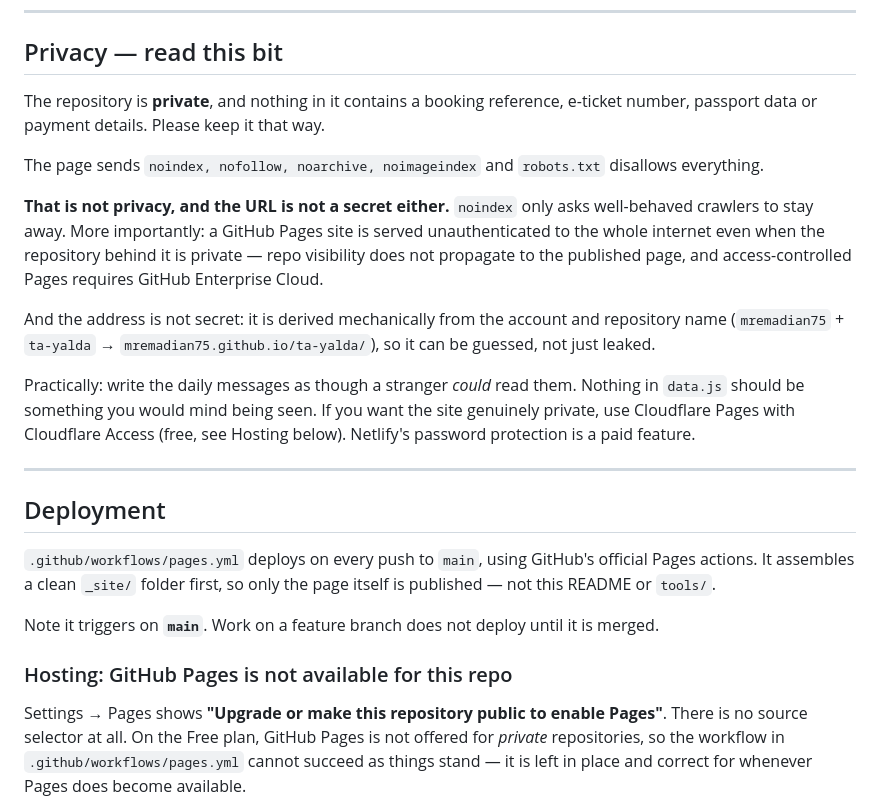
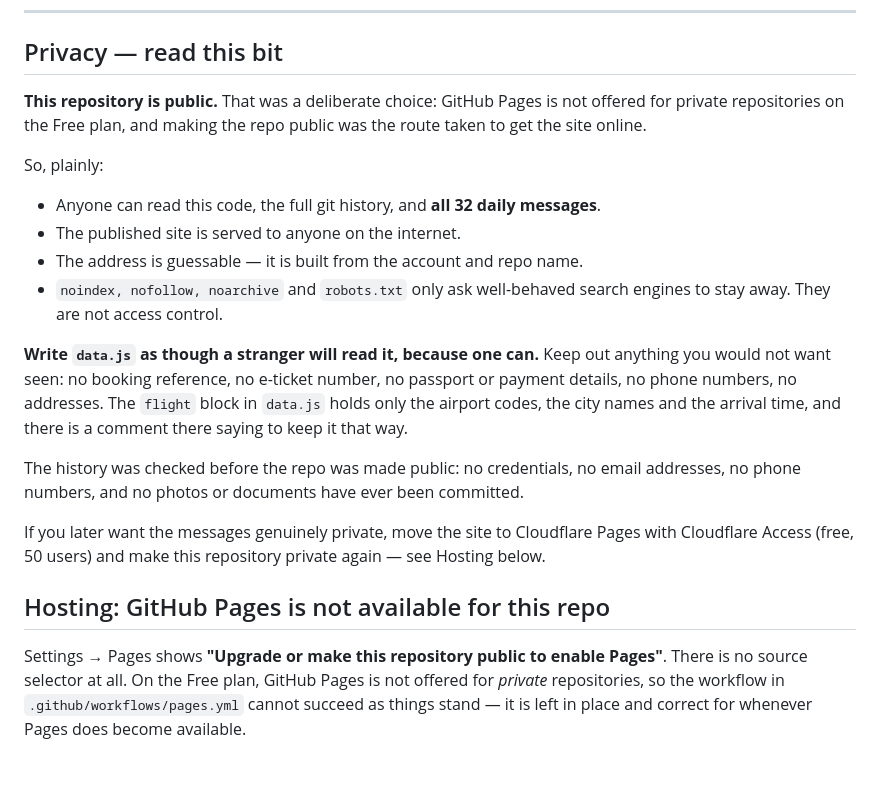
Before and after one commit to mremadian75/ta-yalda, a Markdown page: README.md, the part around the change. GitHub-like rendering; blank space fills up the shorter version.

Commit message:
Rewrite the privacy section for a public repository
The repo is being made public so GitHub Pages works on the Free plan, so the
README can no longer say 'the repository is private'. It now states plainly
what that means: the code, the full git history and all 32 daily messages are
readable by anyone, the address is guessable, and noindex/robots.txt are not
access control.

Before this, every blob in every commit was scanned — 40 text blobs across all
15 commits, not just HEAD. No credentials, no email addresses, no phone
numbers, and no photos or documents have ever been committed. The only hits for
'booking reference / passport / PNR' are the notes saying those things are
absent, and the long digit runs are generationtime_ms in a weather fixture and
iTunes track IDs.

Co-Authored-By: Claude Opus 5 <noreply@anthropic.com>
Claude-Session: https://claude.ai/code/session_01PiY1ppjnDzajgpPfppo2jL

```diff
--- a/README.md
+++ b/README.md
@@ -102,39 +102,33 @@ does not look broken without it.
 
 ## Privacy — read this bit
 
-The repository is **private**, and nothing in it contains a booking reference,
-e-ticket number, passport data or payment details. Please keep it that way.
+**This repository is public.** That was a deliberate choice: GitHub Pages is not
+offered for private repositories on the Free plan, and making the repo public
+was the route taken to get the site online.
 
-The page sends `noindex, nofollow, noarchive, noimageindex` and `robots.txt`
-disallows everything.
+So, plainly:
 
-**That is not privacy, and the URL is not a secret either.** `noindex` only asks
-well-behaved crawlers to stay away. More importantly: a GitHub Pages site is
-served unauthenticated to the whole internet even when the repository behind it
-is private — repo visibility does not propagate to the published page, and
-access-controlled Pages requires GitHub Enterprise Cloud.
+- Anyone can read this code, the full git history, and **all 32 daily messages**.
+- The published site is served to anyone on the internet.
+- The address is guessable — it is built from the account and repo name.
+- `noindex, nofollow, noarchive` and `robots.txt` only ask well-behaved search
+  engines to stay away. They are not access control.
 
-And the address is not secret: it is derived mechanically from the account and
-repository name (`mremadian75` + `ta-yalda` → `mremadian75.github.io/ta-yalda/`),
-so it can be guessed, not just leaked.
+**Write `data.js` as though a stranger will read it, because one can.** Keep out
+anything you would not want seen: no booking reference, no e-ticket number, no
+passport or payment details, no phone numbers, no addresses. The `flight` block
+in `data.js` holds only the airport codes, the city names and the arrival time,
+and there is a comment there saying to keep it that way.
 
-Practically: write the daily messages as though a stranger *could* read them.
-Nothing in `data.js` should be something you would mind being seen. If you want the
-site genuinely private, use Cloudflare Pages with Cloudflare Access (free, see
-Hosting below). Netlify's password protection is a paid feature.
+The history was checked before the repo was made public: no credentials, no
+email addresses, no phone numbers, and no photos or documents have ever been
+committed.
 
----
+If you later want the messages genuinely private, move the site to Cloudflare
+Pages with Cloudflare Access (free, 50 users) and make this repository private
+again — see Hosting below.
 
-## Deployment
-
-`.github/workflows/pages.yml` deploys on every push to `main`, using GitHub's
-official Pages actions. It assembles a clean `_site/` folder first, so only the
-page itself is published — not this README or `tools/`.
-
-Note it triggers on **`main`**. Work on a feature branch does not deploy until
-it is merged.
-
-### Hosting: GitHub Pages is not available for this repo
+## Hosting: GitHub Pages is not available for this repo
 
 Settings → Pages shows **"Upgrade or make this repository public to enable
 Pages"**. There is no source selector at all. On the Free plan, GitHub Pages is
```
